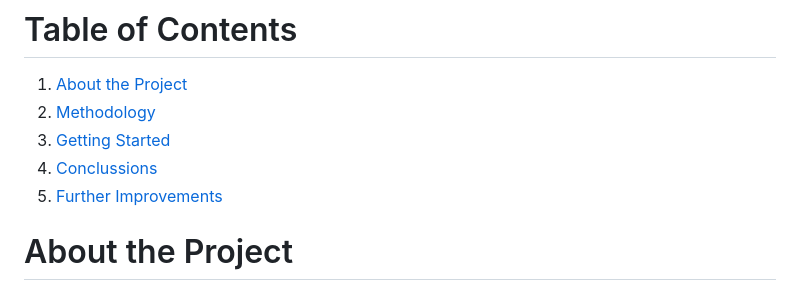
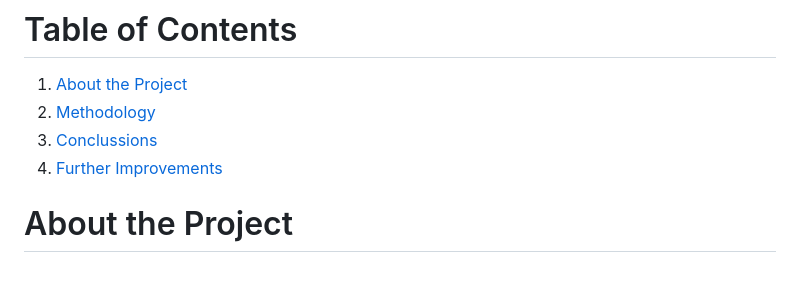
Before and after one commit to jcmefra/Geothermal-Gradient-Machine-Learning, a Markdown page: README.md, the part around the change. GitHub-like rendering.

```diff
--- a/README.md
+++ b/README.md
@@ -4,9 +4,8 @@
 
 1. [About the Project](#about-the-project)
 2. [Methodology](#methodology)
-3. [Getting Started](#getting-started)
-4. [Conclussions](#conclusion)
-5. [Further Improvements](#further-improvements)
+3. [Conclussions](#conclusion)
+4. [Further Improvements](#further-improvements)
 
 # About the Project
 
```
